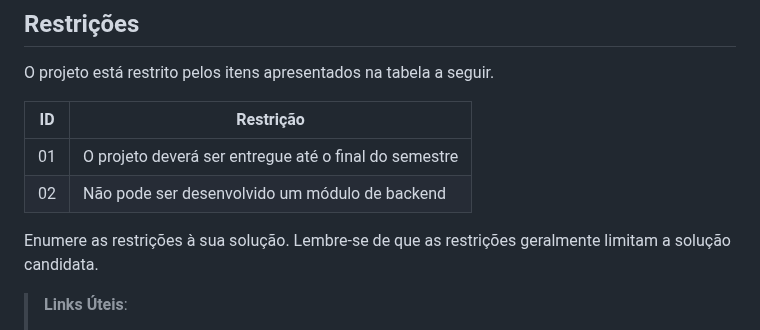
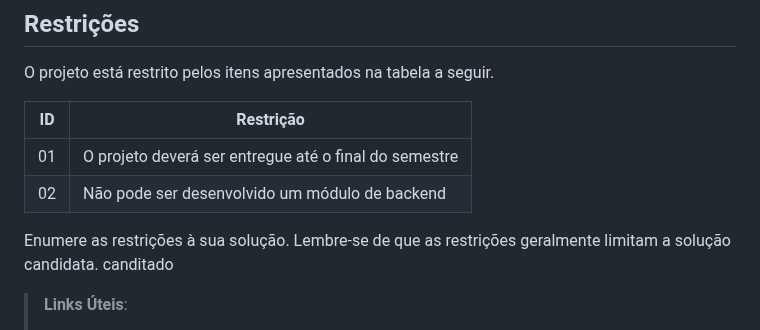
Before and after one commit to ICEI-PUC-Minas-PBR-SI/pbr-si-2023-1-p1-proj-web-g5-suda-brasi, a Markdown page: docs/especification.md, the part around the change. Rendered like a GitHub page.

```diff
--- a/docs/especification.md
+++ b/docs/especification.md
@@ -85,7 +85,7 @@ O projeto está restrito pelos itens apresentados na tabela a seguir.
 |02| Não pode ser desenvolvido um módulo de backend        |
 
 
-Enumere as restrições à sua solução. Lembre-se de que as restrições geralmente limitam a solução candidata.
+Enumere as restrições à sua solução. Lembre-se de que as restrições geralmente limitam a solução candidata.  canditado
 
 > **Links Úteis**:
 > - [O que são Requisitos Funcionais e Requisitos Não Funcionais?](https://codificar.com.br/requisitos-funcionais-nao-funcionais/)
```
